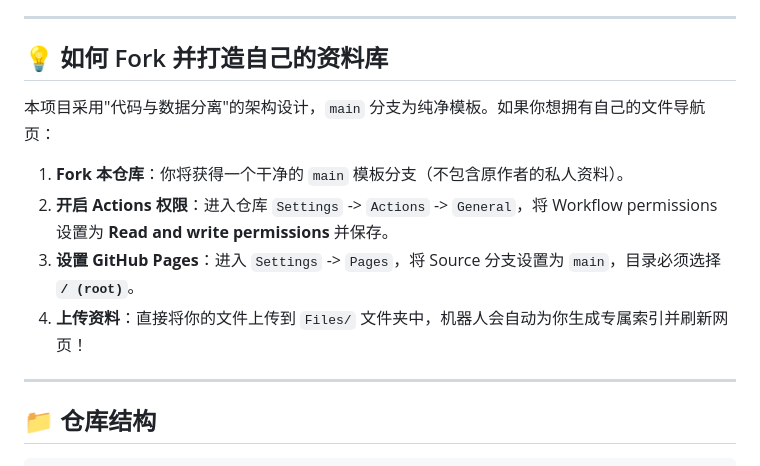
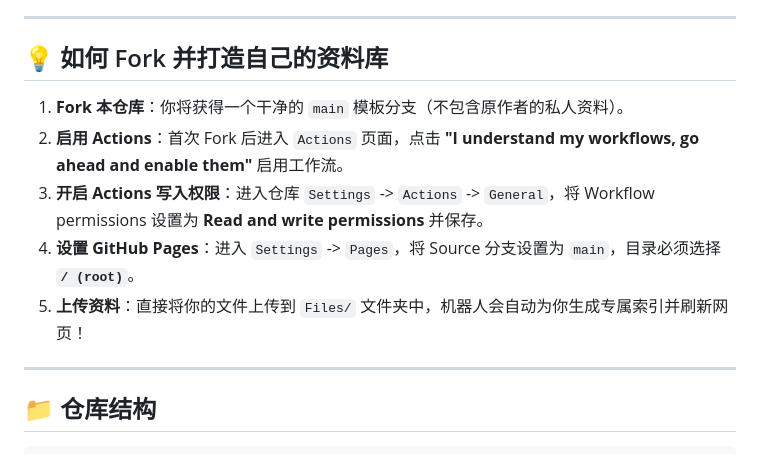
Before and after one commit to zilong7728/FileDir, a Markdown page: README.md, the part around the change. Drawn GitHub-style.

Commit message:
更新说明

```diff
--- a/README.md
+++ b/README.md
@@ -48,12 +48,11 @@
 
 ## 💡 如何 Fork 并打造自己的资料库
 
-本项目采用"代码与数据分离"的架构设计，`main` 分支为纯净模板。如果你想拥有自己的文件导航页：
-
 1. **Fork 本仓库**：你将获得一个干净的 `main` 模板分支（不包含原作者的私人资料）。
-2. **开启 Actions 权限**：进入仓库 `Settings` -> `Actions` -> `General`，将 Workflow permissions 设置为 **Read and write permissions** 并保存。
-3. **设置 GitHub Pages**：进入 `Settings` -> `Pages`，将 Source 分支设置为 `main`，目录必须选择 **`/ (root)`**。
-4. **上传资料**：直接将你的文件上传到 `Files/` 文件夹中，机器人会自动为你生成专属索引并刷新网页！
+2. **启用 Actions**：首次 Fork 后进入 `Actions` 页面，点击 **"I understand my workflows, go ahead and enable them"** 启用工作流。
+3. **开启 Actions 写入权限**：进入仓库 `Settings` -> `Actions` -> `General`，将 Workflow permissions 设置为 **Read and write permissions** 并保存。
+4. **设置 GitHub Pages**：进入 `Settings` -> `Pages`，将 Source 分支设置为 `main`，目录必须选择 **`/ (root)`**。
+5. **上传资料**：直接将你的文件上传到 `Files/` 文件夹中，机器人会自动为你生成专属索引并刷新网页！
 
 ---
 
```
